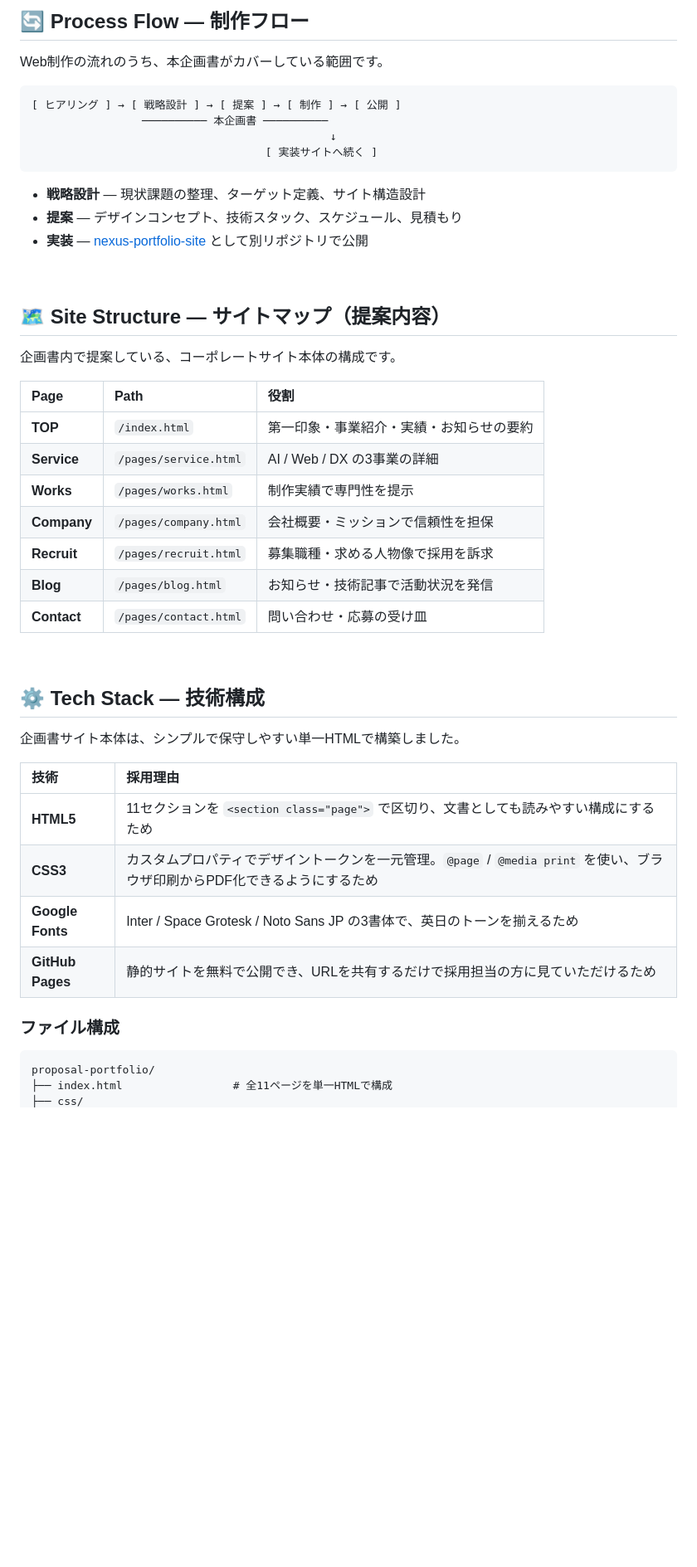
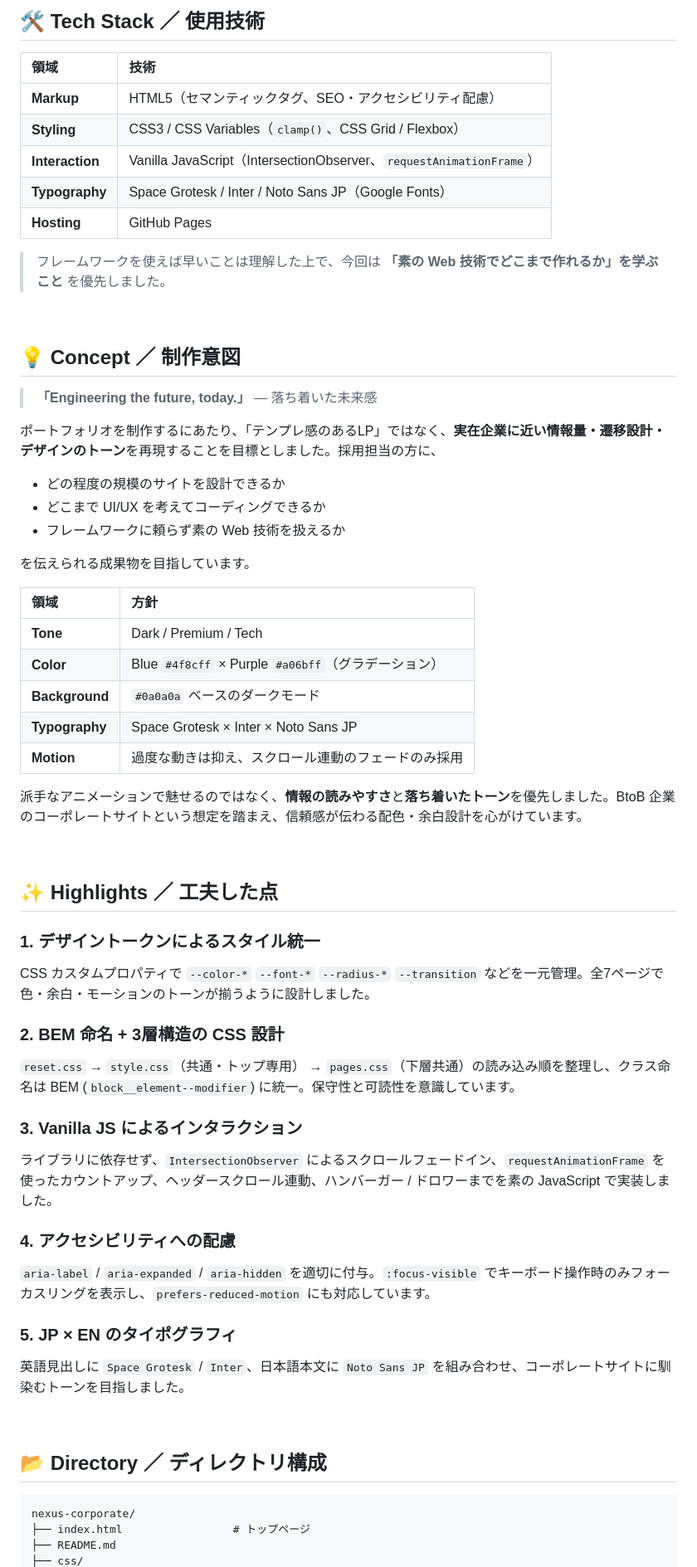
Before and after one commit to hirotonozaki/nexus-corporate, a Markdown page: README.md, the part around one of its changes. Shown at 83% size. Drawn GitHub-style; blank space fills up the shorter version.

````diff
--- a/README.md
+++ b/README.md
@@ -77,53 +55,67 @@ Webサイト制作の現場では、コーディングに入る前に「何を /
 
 <br />
 
-## 🔄 Process Flow — 制作フロー
+## 🛠 Tech Stack ／ 使用技術
 
-Web制作の流れのうち、本企画書がカバーしている範囲です。
+| 領域 | 技術 |
+| :--- | :--- |
+| **Markup** | HTML5（セマンティックタグ、SEO・アクセシビリティ配慮） |
+| **Styling** | CSS3 / CSS Variables（`clamp()`、CSS Grid / Flexbox） |
+| **Interaction** | Vanilla JavaScript（IntersectionObserver、`requestAnimationFrame`） |
+| **Typography** | Space Grotesk / Inter / Noto Sans JP（Google Fonts） |
+| **Hosting** | GitHub Pages |
 
-```
-[ ヒアリング ] → [ 戦略設計 ] → [ 提案 ] → [ 制作 ] → [ 公開 ]
-                 ────────── 本企画書 ──────────
-                                              ↓
-                                    [ 実装サイトへ続く ]
-```
-
-- **戦略設計** — 現状課題の整理、ターゲット定義、サイト構造設計
-- **提案** — デザインコンセプト、技術スタック、スケジュール、見積もり
-- **実装** — [nexus-portfolio-site](https://github.com/hirotonozaki/nexus-portfolio-site) として別リポジトリで公開
+> フレームワークを使えば早いことは理解した上で、今回は **「素の Web 技術でどこまで作れるか」を学ぶこと** を優先しました。
 
 <br />
 
-## 🗺️ Site Structure — サイトマップ（提案内容）
+## 💡 Concept ／ 制作意図
 
-企画書内で提案している、コーポレートサイト本体の構成です。
+> **「Engineering the future, today.」** — 落ち着いた未来感
 
-| Page | Path | 役割 |
-| :--- | :--- | :--- |
-| **TOP** | `/index.html` | 第一印象・事業紹介・実績・お知らせの要約 |
-| **Service** | `/pages/service.html` | AI / Web / DX の3事業の詳細 |
-| **Works** | `/pages/works.html` | 制作実績で専門性を提示 |
-| **Company** | `/pages/company.html` | 会社概要・ミッションで信頼性を担保 |
-| **Recruit** | `/pages/recruit.html` | 募集職種・求める人物像で採用を訴求 |
-| **Blog** | `/pages/blog.html` | お知らせ・技術記事で活動状況を発信 |
-| **Contact** | `/pages/contact.html` | 問い合わせ・応募の受け皿 |
+ポートフォリオを制作するにあたり、「テンプレ感のあるLP」ではなく、**実在企業に近い情報量・遷移設計・デザインのトーン**を再現することを目標としました。採用担当の方に、
+
+- どの程度の規模のサイトを設計できるか
+- どこまで UI/UX を考えてコーディングできるか
+- フレームワークに頼らず素の Web 技術を扱えるか
+
+を伝えられる成果物を目指しています。
+
+| 領域 | 方針 |
+| :--- | :--- |
+| **Tone** | Dark / Premium / Tech |
+| **Color** | Blue `#4f8cff` × Purple `#a06bff`（グラデーション） |
+| **Background** | `#0a0a0a` ベースのダークモード |
+| **Typography** | Space Grotesk × Inter × Noto Sans JP |
+| **Motion** | 過度な動きは抑え、スクロール連動のフェードのみ採用 |
+
+派手なアニメーションで魅せるのではなく、**情報の読みやすさ**と**落ち着いたトーン**を優先しました。BtoB 企業のコーポレートサイトという想定を踏まえ、信頼感が伝わる配色・余白設計を心がけています。
 
 <br />
 
-## ⚙️ Tech Stack — 技術構成
+## ✨ Highlights ／ 工夫した点
 
-企画書サイト本体は、シンプルで保守しやすい単一HTMLで構築しました。
+### 1. デザイントークンによるスタイル統一
+CSS カスタムプロパティで `--color-*` `--font-*` `--radius-*` `--transition` などを一元管理。全7ページで色・余白・モーションのトーンが揃うように設計しました。
 
-| 技術 | 採用理由 |
-| :--- | :--- |
-| **HTML5** | 11セクションを `<section class="page">` で区切り、文書としても読みやすい構成にするため |
-| **CSS3** | カスタムプロパティでデザイントークンを一元管理。`@page` / `@media print` を使い、ブラウザ印刷からPDF化できるようにするため |
-| **Google Fonts** | Inter / Space Grotesk / Noto Sans JP の3書体で、英日のトーンを揃えるため |
-| **GitHub Pages** | 静的サイトを無料で公開でき、URLを共有するだけで採用担当の方に見ていただけるため |
+### 2. BEM 命名 + 3層構造の CSS 設計
+`reset.css` → `style.css`（共通・トップ専用） → `pages.css`（下層共通）の読み込み順を整理し、クラス命名は BEM (`block__element--modifier`) に統一。保守性と可読性を意識しています。
 
-### ファイル構成
+### 3. Vanilla JS によるインタラクション
+ライブラリに依存せず、`IntersectionObserver` によるスクロールフェードイン、`requestAnimationFrame` を使ったカウントアップ、ヘッダースクロール連動、ハンバーガー / ドロワーまでを素の JavaScript で実装しました。
+
+### 4. アクセシビリティへの配慮
+`aria-label` / `aria-expanded` / `aria-hidden` を適切に付与。`:focus-visible` でキーボード操作時のみフォーカスリングを表示し、`prefers-reduced-motion` にも対応しています。
+
+### 5. JP × EN のタイポグラフィ
+英語見出しに `Space Grotesk` / `Inter`、日本語本文に `Noto Sans JP` を組み合わせ、コーポレートサイトに馴染むトーンを目指しました。
+
+<br />
+
+## 📂 Directory ／ ディレクトリ構成
 
 ```
-proposal-portfolio/
-├── index.html                 # 全11ページを単一HTMLで構成
+nexus-corporate/
+├── index.html                 # トップページ
+├── README.md
 ├── css/
````
Also changed, not shown: other parts of README.md (+55 -121 lines).
